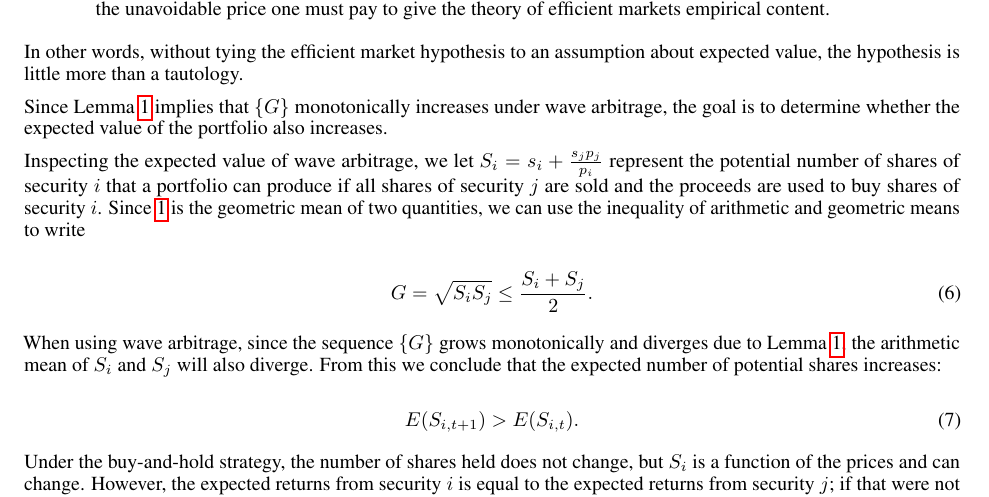
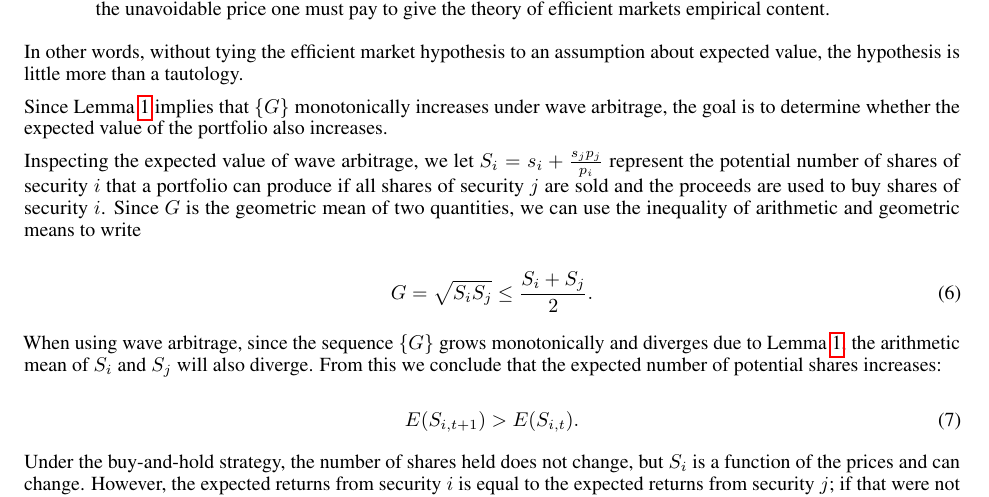
Before and after one commit to LoganEvans/WaveArbitrage, a LaTeX paper (paper/paper.tex): part of page 3 of 5, cut so that both start at the same text. Compiled offline with pdfLaTeX.

Commit message:
Fix an internal link.

```diff
--- a/paper/paper.tex
+++ b/paper/paper.tex
@@ -221,9 +221,9 @@ also increases.
 Inspecting the expected value of wave arbitrage, we let
 $S_i = s_i + \frac{s_j p_j}{p_i}$ represent the potential number of shares of
 security $i$ that a portfolio can produce if all shares of security $j$ are sold
-and the proceeds are used to buy shares of security $i$. Since \ref{eq:g_def}
-is the geometric mean of two quantities, we can use the inequality of
-arithmetic and geometric means to write
+and the proceeds are used to buy shares of security $i$. Since $G$ is the
+geometric mean of two quantities, we can use the inequality of arithmetic and
+geometric means to write
 
 \begin{equation}
   G = \sqrt{S_i S_j} \leq \frac{S_i + S_j}{2}.
```
